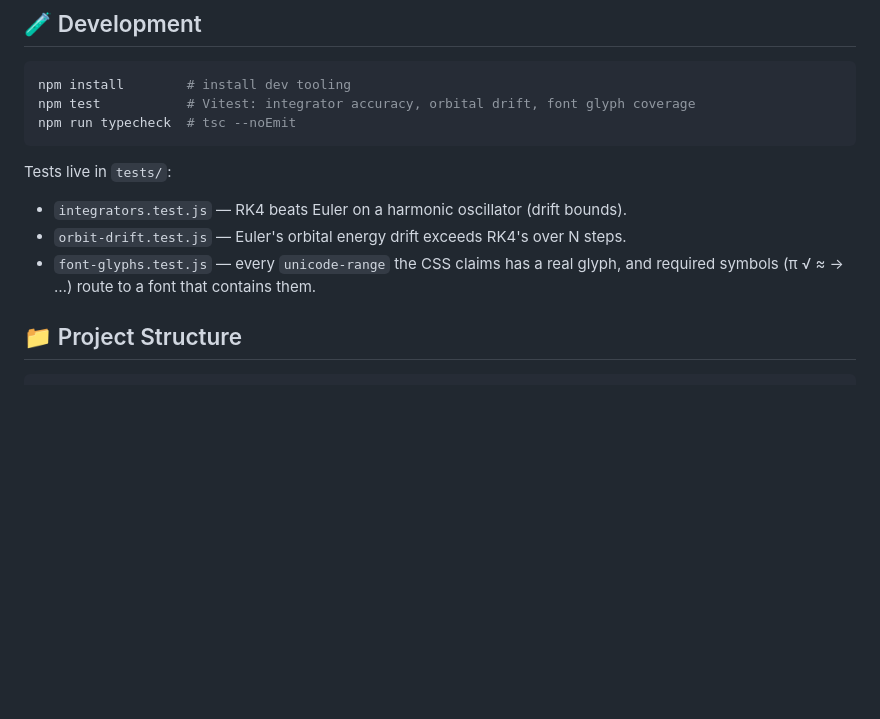
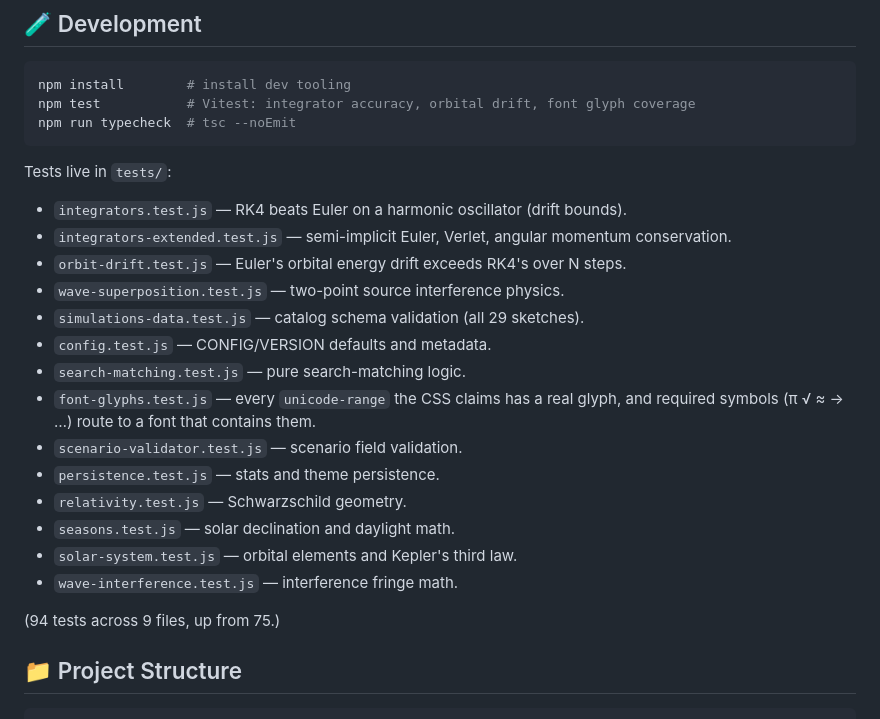
Before and after one commit to toibawani/Visiq, a Markdown page: README.md, the part around the change. Drawn GitHub-style; blank space fills up the shorter version.

Commit message:
docs(readme): document expanded test suite (75 -> 94 tests)
- list all 9 test files with descriptions
- note test count increase from 75 to 94

```diff
--- a/README.md
+++ b/README.md
@@ -74,9 +74,22 @@ npm run typecheck  # tsc --noEmit
 
 Tests live in `tests/`:
 - `integrators.test.js` — RK4 beats Euler on a harmonic oscillator (drift bounds).
+- `integrators-extended.test.js` — semi-implicit Euler, Verlet, angular momentum conservation.
 - `orbit-drift.test.js` — Euler's orbital energy drift exceeds RK4's over N steps.
+- `wave-superposition.test.js` — two-point source interference physics.
+- `simulations-data.test.js` — catalog schema validation (all 29 sketches).
+- `config.test.js` — CONFIG/VERSION defaults and metadata.
+- `search-matching.test.js` — pure search-matching logic.
 - `font-glyphs.test.js` — every `unicode-range` the CSS claims has a real glyph,
   and required symbols (π √ ≈ → …) route to a font that contains them.
+- `scenario-validator.test.js` — scenario field validation.
+- `persistence.test.js` — stats and theme persistence.
+- `relativity.test.js` — Schwarzschild geometry.
+- `seasons.test.js` — solar declination and daylight math.
+- `solar-system.test.js` — orbital elements and Kepler's third law.
+- `wave-interference.test.js` — interference fringe math.
+
+(94 tests across 9 files, up from 75.)
 
 ## 📁 Project Structure
 
```
